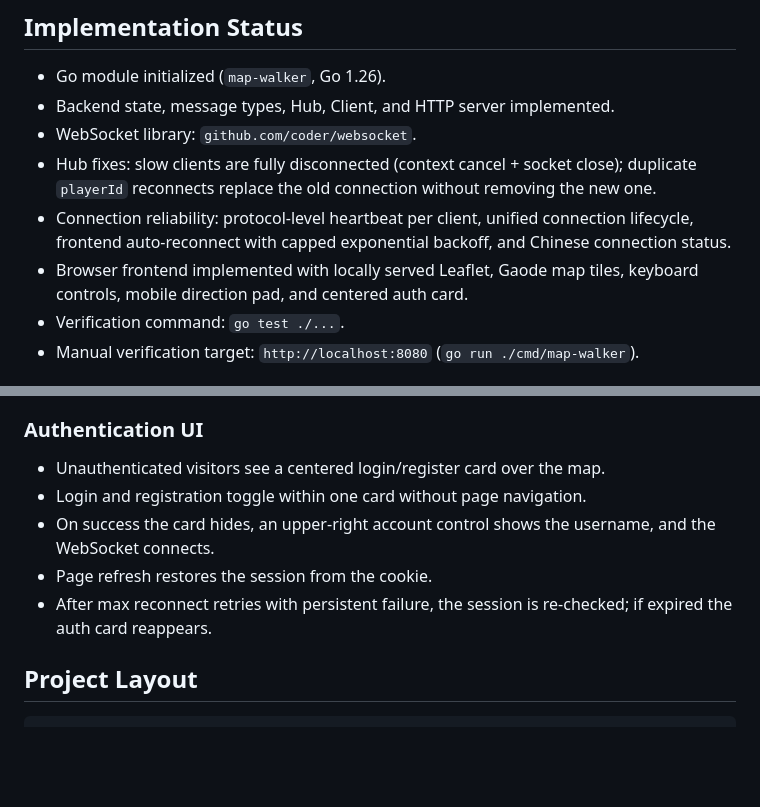
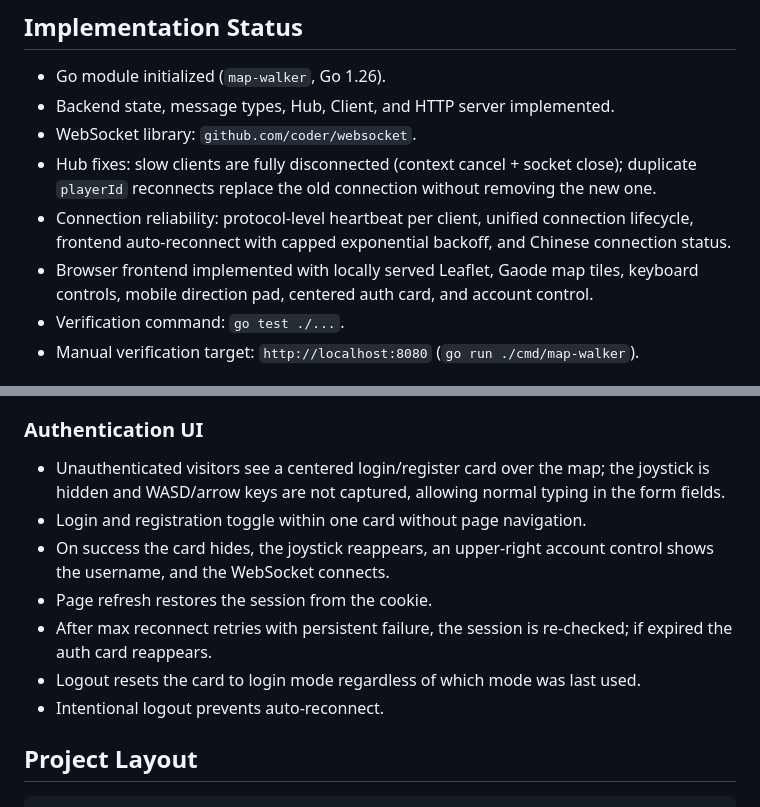
Before and after one commit to bigfool1/map-walker, a Markdown page: docs/map-walker-handoff.md, 2 parts joined by grey strips. Drawn GitHub-style; blank space fills up the shorter version.

Commit message:
update handoff doc

```diff
--- a/docs/map-walker-handoff.md
+++ b/docs/map-walker-handoff.md
@@ -7,7 +7,7 @@
 - WebSocket library: `github.com/coder/websocket`.
 - Hub fixes: slow clients are fully disconnected (context cancel + socket close); duplicate `playerId` reconnects replace the old connection without removing the new one.
 - Connection reliability: protocol-level heartbeat per client, unified connection lifecycle, frontend auto-reconnect with capped exponential backoff, and Chinese connection status.
-- Browser frontend implemented with locally served Leaflet, Gaode map tiles, keyboard controls, mobile direction pad, and centered auth card.
+- Browser frontend implemented with locally served Leaflet, Gaode map tiles, keyboard controls, mobile direction pad, centered auth card, and account control.
 - Verification command: `go test ./...`.
 - Manual verification target: `http://localhost:8080` (`go run ./cmd/map-walker`).
 
@@ -45,13 +45,17 @@
 
 ### Authentication UI
 
-- Unauthenticated visitors see a centered login/register card over the map.
+- Unauthenticated visitors see a centered login/register card over the map;
+  the joystick is hidden and WASD/arrow keys are not captured, allowing normal
+  typing in the form fields.
 - Login and registration toggle within one card without page navigation.
-- On success the card hides, an upper-right account control shows the username,
-  and the WebSocket connects.
+- On success the card hides, the joystick reappears, an upper-right account
+  control shows the username, and the WebSocket connects.
 - Page refresh restores the session from the cookie.
 - After max reconnect retries with persistent failure, the session is re-checked;
   if expired the auth card reappears.
+- Logout resets the card to login mode regardless of which mode was last used.
+- Intentional logout prevents auto-reconnect.
 
 ## Project Layout
 
```
